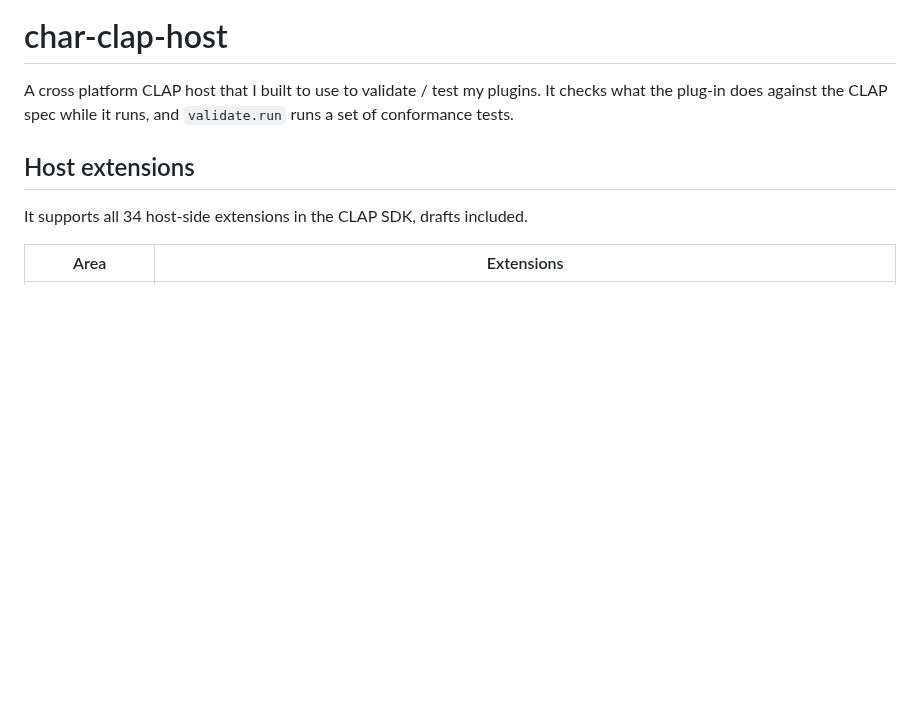
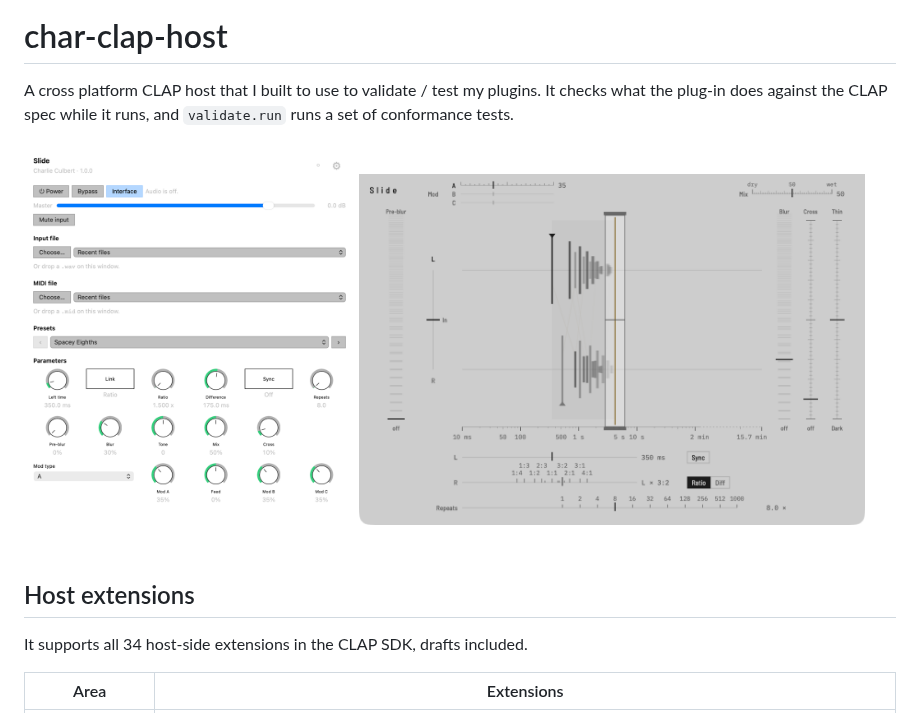
Before and after one commit to charCulbert/char-clap-host, a Markdown page: README.md, the part around the change. Drawn GitHub-style; pictures changed too: docs/images/host-panel.png (added), docs/images/plugin-interface.png (added); blank space fills up the shorter version.

Commit message:
Show the host's panel and a plug-in's interface in the README
Both are Slide, a WCLAP, captured with panel.snapshot and gui.snapshot
on macOS.

```diff
--- a/README.md
+++ b/README.md
@@ -2,6 +2,11 @@
 
 A cross platform CLAP host that I built to use to validate / test my plugins. It checks what the plug-in does against
 the CLAP spec while it runs, and `validate.run` runs a set of conformance tests.
+
+<p>
+  <img alt="The host's own view of Slide: power, bypass, input files, presets and every parameter" src="docs/images/host-panel.png" width="38%">
+  <img alt="Slide's interface, a WCLAP running in the host's webview" src="docs/images/plugin-interface.png" width="58%">
+</p>
 
 ## Host extensions
 
```
